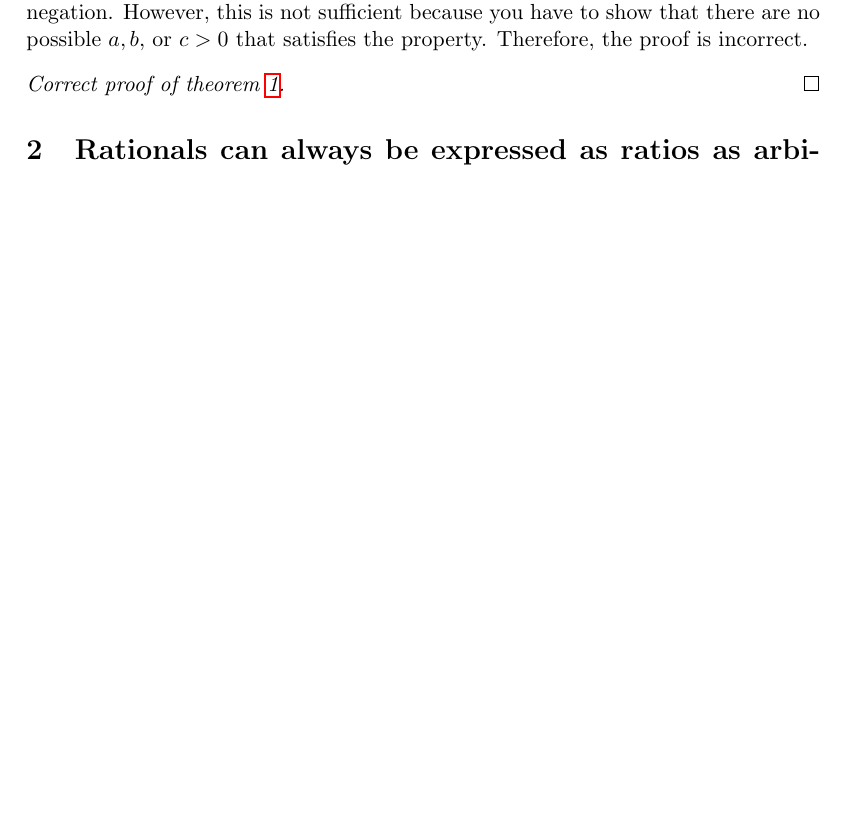
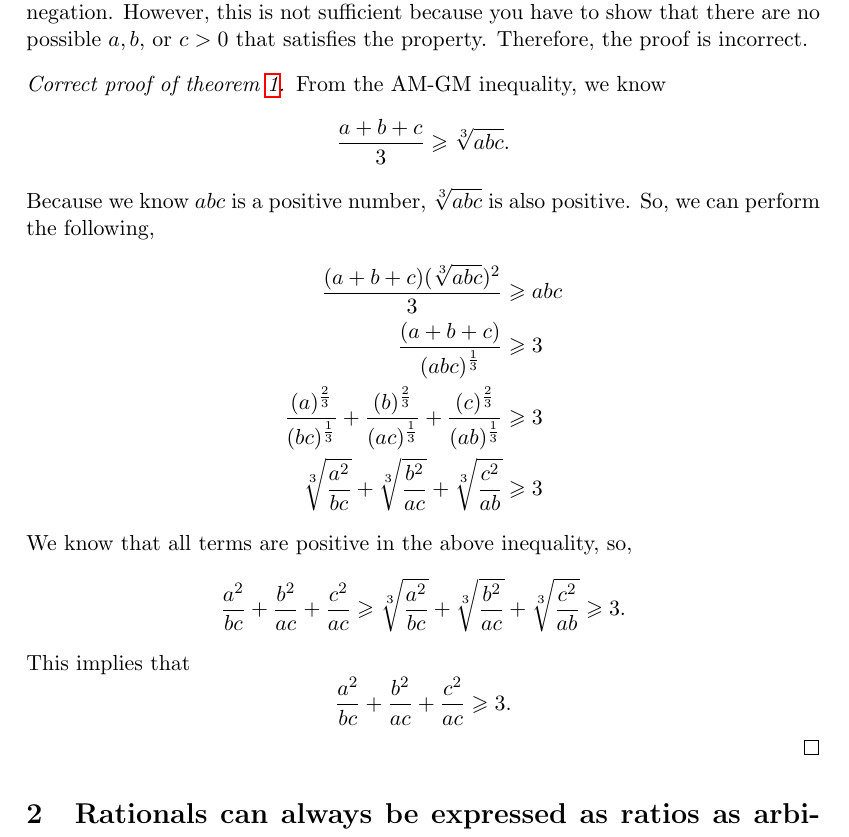
Before and after one commit to totoyoyo/proof-peeranat-tokaeo, a LaTeX paper (paper1.tex): part of page 2 of 3 before the commit and part of page 2 of 4 after it, cut so that both start at the same text, the shorter picture padded with empty space. Compiled offline with pdfLaTeX.

Commit message:
Finished the first question.

```diff
--- a/paper1.tex
+++ b/paper1.tex
@@ -91,6 +91,21 @@ Therefore, the proof is incorrect.
 	%
 	% Use the AM-GM inequality.
 	%
+	From the AM-GM inequality, we know
+	\begin{align*}
+		\frac{a+b+c}{3} \geq \sqrt[3]{abc}.
+	\end{align*}
+	Because we know $abc$ is a positive number, $\sqrt[3]{abc}$ is also positive. So, we can perform the following,
+	\begin{align*}
+	\frac{(a+b+c)(\sqrt[3]{abc})^2}{3} &\geq abc \\
+	\frac{(a+b+c)}{(abc)^{\frac{1}{3}}} &\geq 3 \\
+	\frac{(a)^{\frac{2}{3}}}{(bc)^{\frac{1}{3}}} + \frac{(b)^{\frac{2}{3}}}{(ac)^{\frac{1}{3}}} + \frac{(c)^{\frac{2}{3}}}{(ab)^{\frac{1}{3}}}&\geq 3 \\
+	\sqrt[3]{\frac{a^2}{bc}}+\sqrt[3]{\frac{b^2}{ac}}+\sqrt[3]{\frac{c^2}{ab}}&\geq 3
+	\end{align*}
+	We know that all terms are positive in the above inequality, so,
+	$$ \frac{a^2}{bc} + \frac{b^2}{ac} + \frac{c^2}{ac} \geq \sqrt[3]{\frac{a^2}{bc}}+\sqrt[3]{\frac{b^2}{ac}}+\sqrt[3]{\frac{c^2}{ab}}\geq3.$$
+	This implies that
+	$$ \frac{a^2}{bc} + \frac{b^2}{ac} + \frac{c^2}{ac} \geq 3 .$$
 	%%%%%%%%%%%%%%%%%%%%%%%%%%%%%%%%%
 \end{proof}
 
```
